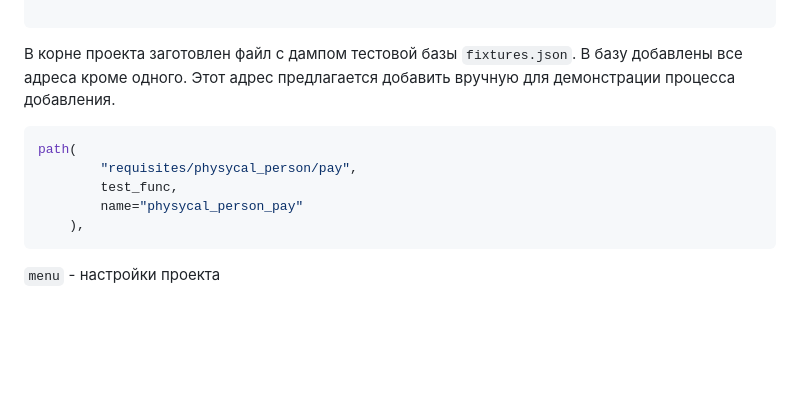
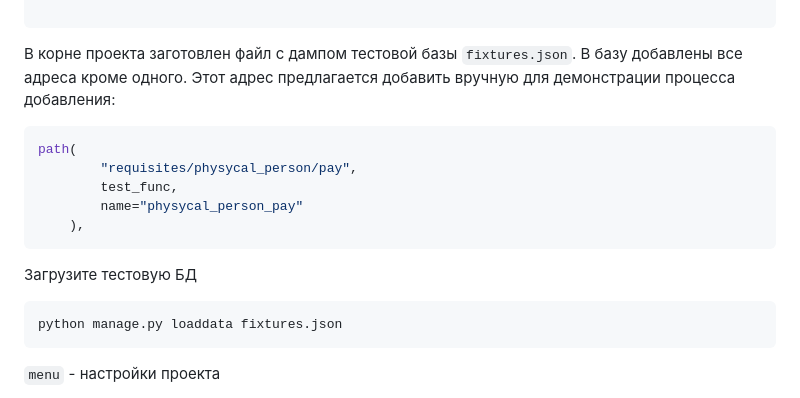
Before and after one commit to akchau/test_task_UpTrade, a Markdown page: README.md, the part around the change. GitHub-like rendering; blank space fills up the shorter version.

````diff
--- a/README.md
+++ b/README.md
@@ -103,13 +103,17 @@ urlpatterns = [
     path("<str:any>/", test_func, name="any"),
 
 ```
-В корне проекта заготовлен файл с дампом тестовой базы `fixtures.json`. В базу добавлены все адреса кроме одного. Этот адрес предлагается добавить вручную для демонстрации процесса добавления.
+В корне проекта заготовлен файл с дампом тестовой базы `fixtures.json`. В базу добавлены все адреса кроме одного. Этот адрес предлагается добавить вручную для демонстрации процесса добавления:
 ```python
 path(
         "requisites/physycal_person/pay",
         test_func,
         name="physycal_person_pay"
     ),
+```
+Загрузите тестовую БД
+```bash
+python manage.py loaddata fixtures.json
 ```
 
 `menu` - настройки проекта
````
